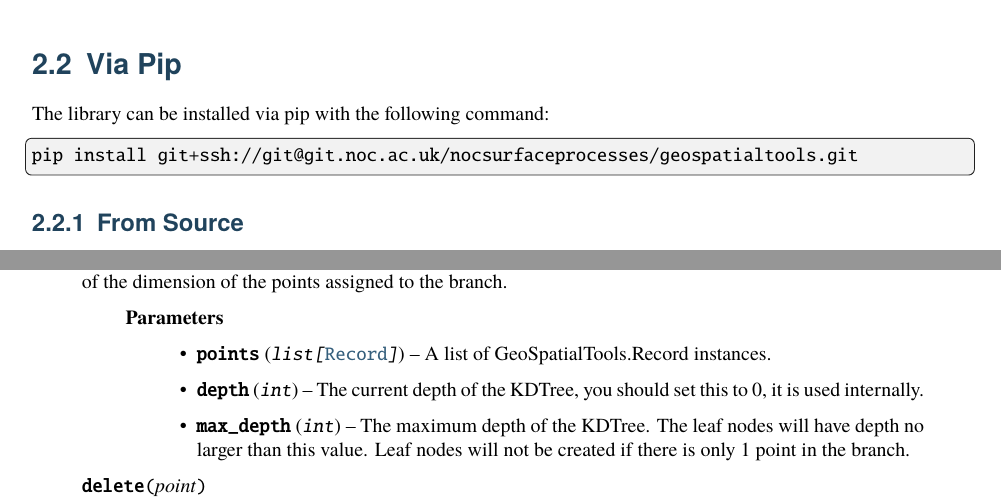
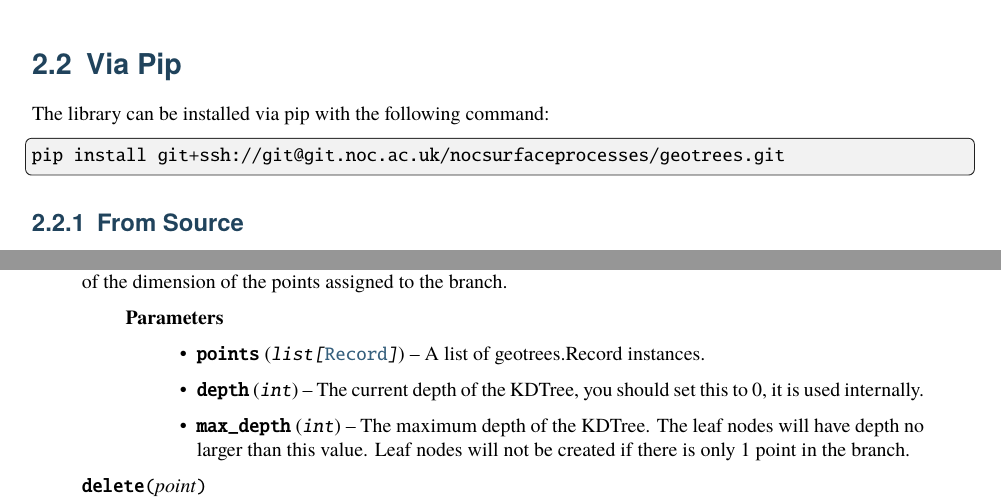
Before and after one commit to NOCSurfaceProcesses/geotrees, a LaTeX thesis (docs/Documentation.tex): two parts of pages 8 and 26 of 36, joined at a grey line, cut so that both start at the same text. The pictures show the PDF file docs/Documentation.pdf that the author committed with the source.

Commit message:
docs: regenerate documentation

```diff
--- a/docs/Documentation.tex
+++ b/docs/Documentation.tex
@@ -155,7 +155,7 @@ You can install the library directly from the GitLab repository, adding the libr
 environment. This will add the library as a dependency in your current project.
 
 \begin{sphinxVerbatim}[commandchars=\\\{\}]
-uv\PYG{+w}{ }add\PYG{+w}{ }git+ssh://git@git.noc.ac.uk/nocsurfaceprocesses/geospatialtools.git
+uv\PYG{+w}{ }add\PYG{+w}{ }git+ssh://git@git.noc.ac.uk/nocsurfaceprocesses/geotrees.git
 \end{sphinxVerbatim}
 
 
@@ -167,8 +167,8 @@ cloning the repository and creating a new uv environment.
 
 \begin{sphinxVerbatim}[commandchars=\\\{\}]
 \PYG{c+c1}{\PYGZsh{} Get the code}
-git\PYG{+w}{ }clone\PYG{+w}{ }git@git.noc.ac.uk/nocsurfaceprocesses/geospatialtools.git
-\PYG{n+nb}{cd}\PYG{+w}{ }geospatialtools
+git\PYG{+w}{ }clone\PYG{+w}{ }git@git.noc.ac.uk/nocsurfaceprocesses/geotrees.git
+\PYG{n+nb}{cd}\PYG{+w}{ }geotrees
 
 \PYG{c+c1}{\PYGZsh{} Install with all dependencies and create an environment with python 3.12}
 uv\PYG{+w}{ }sync\PYG{+w}{ }\PYGZhy{}\PYGZhy{}all\PYGZhy{}extras\PYG{+w}{ }\PYGZhy{}\PYGZhy{}dev\PYG{+w}{ }\PYGZhy{}\PYGZhy{}python\PYG{+w}{ }\PYG{l+m}{3}.12
@@ -192,7 +192,7 @@ The recommended python version is python 3.12. By default, uv creates a virtual
 The library can be installed via pip with the following command:
 
 \begin{sphinxVerbatim}[commandchars=\\\{\}]
-pip\PYG{+w}{ }install\PYG{+w}{ }git+ssh://git@git.noc.ac.uk/nocsurfaceprocesses/geospatialtools.git
+pip\PYG{+w}{ }install\PYG{+w}{ }git+ssh://git@git.noc.ac.uk/nocsurfaceprocesses/geotrees.git
 \end{sphinxVerbatim}
 
 
@@ -203,8 +203,8 @@ Alternatively, you can clone the repository and install using pip (or conda if p
 mode.
 
 \begin{sphinxVerbatim}[commandchars=\\\{\}]
-git\PYG{+w}{ }clone\PYG{+w}{ }git@git.noc.ac.uk/nocsurfaceprocesses/geospatialtools.git
-\PYG{n+nb}{cd}\PYG{+w}{ }geospatialtools
+git\PYG{+w}{ }clone\PYG{+w}{ }git@git.noc.ac.uk/nocsurfaceprocesses/geotrees.git
+\PYG{n+nb}{cd}\PYG{+w}{ }geotrees
 python\PYG{+w}{ }\PYGZhy{}m\PYG{+w}{ }venv\PYG{+w}{ }venv
 \PYG{n+nb}{source}\PYG{+w}{ }venv/bin/activate
 pip\PYG{+w}{ }install\PYG{+w}{ }\PYGZhy{}e\PYG{+w}{ }.
@@ -2098,7 +2098,7 @@ assigned to the branch.
 \sphinxlineitem{Parameters}\begin{itemize}
 \item {}
 \sphinxAtStartPar
-\sphinxstyleliteralstrong{\sphinxupquote{points}} (\sphinxstyleliteralemphasis{\sphinxupquote{list}}\sphinxstyleliteralemphasis{\sphinxupquote{{[}}}{\hyperref[\detokenize{record:geotrees.record.Record}]{\sphinxcrossref{\sphinxstyleliteralemphasis{\sphinxupquote{Record}}}}}\sphinxstyleliteralemphasis{\sphinxupquote{{]}}}) \textendash{} A list of GeoSpatialTools.Record instances.
+\sphinxstyleliteralstrong{\sphinxupquote{points}} (\sphinxstyleliteralemphasis{\sphinxupquote{list}}\sphinxstyleliteralemphasis{\sphinxupquote{{[}}}{\hyperref[\detokenize{record:geotrees.record.Record}]{\sphinxcrossref{\sphinxstyleliteralemphasis{\sphinxupquote{Record}}}}}\sphinxstyleliteralemphasis{\sphinxupquote{{]}}}) \textendash{} A list of geotrees.Record instances.
 
 \item {}
 \sphinxAtStartPar
```
Also changed, not shown: docs/Documentation.pdf.
